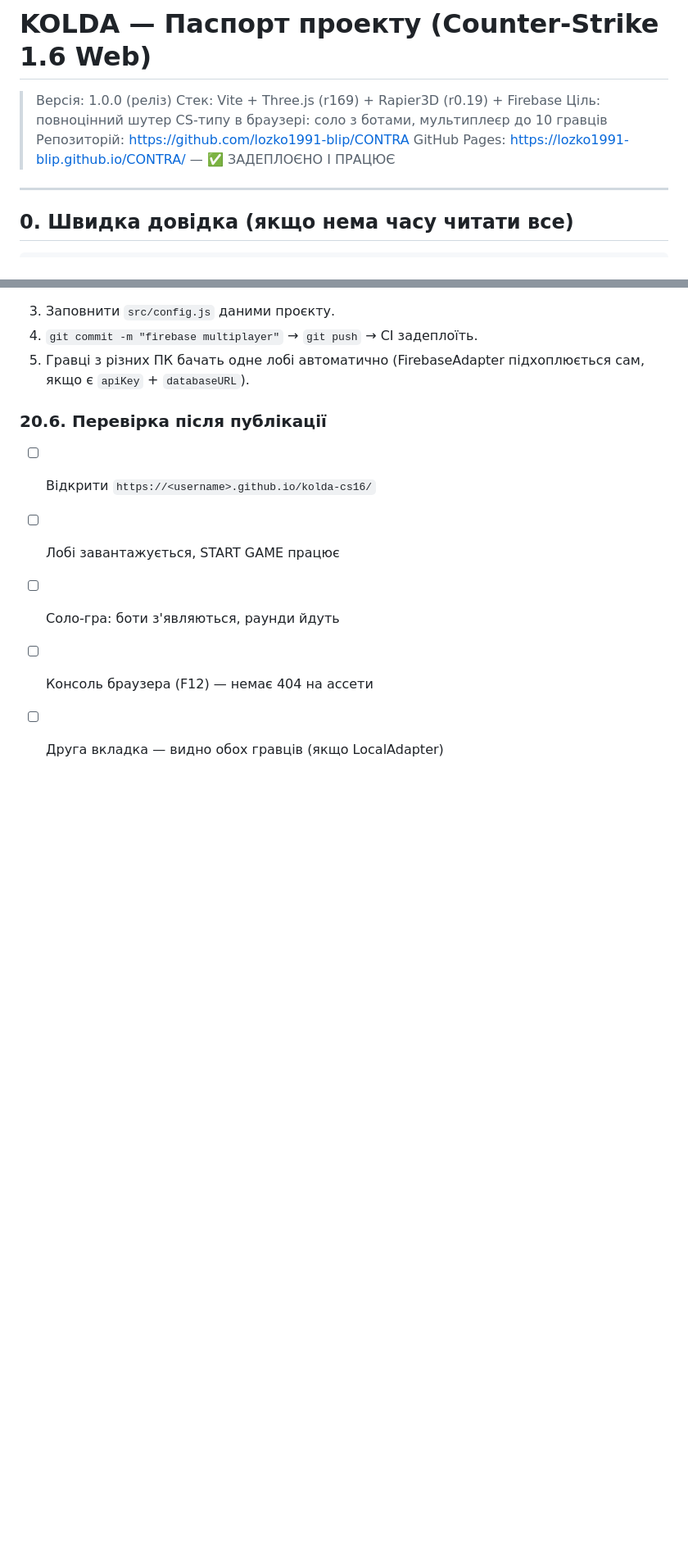
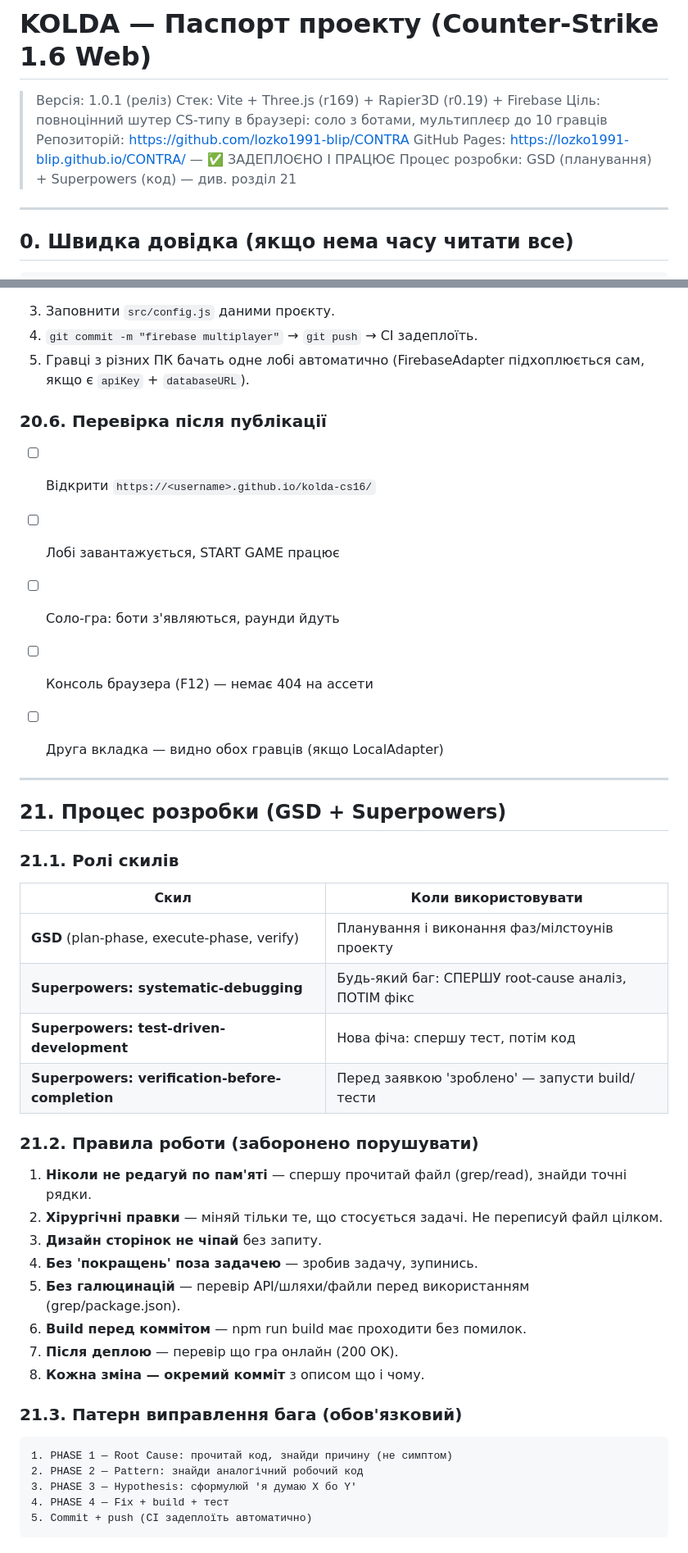
Before and after one commit to lozko1991-blip/CONTRA, a Markdown page: PROJECT.md, 2 parts joined by grey strips. Shown at 82% size. Rendered like a GitHub page; blank space fills up the shorter version.

Commit message:
docs: add dev process section (GSD + Superpowers rules) to passport

````diff
--- a/PROJECT.md
+++ b/PROJECT.md
@@ -1,10 +1,11 @@
 # KOLDA — Паспорт проекту (Counter-Strike 1.6 Web)
 
-> Версія: 1.0.0 (реліз)
+> Версія: 1.0.1 (реліз)
 > Стек: Vite + Three.js (r169) + Rapier3D (r0.19) + Firebase
 > Ціль: повноцінний шутер CS-типу в браузері: соло з ботами, мультиплеєр до 10 гравців
 > Репозиторій: https://github.com/lozko1991-blip/CONTRA
 > GitHub Pages: https://lozko1991-blip.github.io/CONTRA/ — ✅ ЗАДЕПЛОЄНО І ПРАЦЮЄ
+> Процес розробки: GSD (планування) + Superpowers (код) — див. розділ 21
 
 ---
 
@@ -734,3 +735,38 @@ git push          # CI автоматично перезадеплоїть (1-2
 - [ ] Соло-гра: боти з'являються, раунди йдуть
 - [ ] Консоль браузера (F12) — немає 404 на ассети
 - [ ] Друга вкладка — видно обох гравців (якщо LocalAdapter)
+
+
+---
+
+## 21. Процес розробки (GSD + Superpowers)
+
+### 21.1. Ролі скилів
+
+| Скил | Коли використовувати |
+|-------|----------------------|
+| **GSD** (plan-phase, execute-phase, verify) | Планування і виконання фаз/мілстоунів проекту |
+| **Superpowers: systematic-debugging** | Будь-який баг: СПЕРШУ root-cause аналіз, ПОТІМ фікс |
+| **Superpowers: test-driven-development** | Нова фіча: спершу тест, потім код |
+| **Superpowers: verification-before-completion** | Перед заявкою 'зроблено' — запусти build/тести |
+
+### 21.2. Правила роботи (заборонено порушувати)
+
+1. **Ніколи не редагуй по пам'яті** — спершу прочитай файл (grep/read), знайди точні рядки.
+2. **Хірургічні правки** — міняй тільки те, що стосується задачі. Не переписуй файл цілком.
+3. **Дизайн сторінок не чіпай** без запиту.
+4. **Без 'покращень' поза задачею** — зробив задачу, зупинись.
+5. **Без галюцинацій** — перевір API/шляхи/файли перед використанням (grep/package.json).
+6. **Build перед коммітом** — npm run build має проходити без помилок.
+7. **Після деплою** — перевір що гра онлайн (200 OK).
+8. **Кожна зміна — окремий комміт** з описом що і чому.
+
+### 21.3. Патерн виправлення бага (обов'язковий)
+
+```text
+1. PHASE 1 — Root Cause: прочитай код, знайди причину (не симптом)
+2. PHASE 2 — Pattern: знайди аналогічний робочий код
+3. PHASE 3 — Hypothesis: сформулюй 'я думаю X бо Y'
+4. PHASE 4 — Fix + build + тест
+5. Commit + push (CI задеплоїть автоматично)
+```
````
